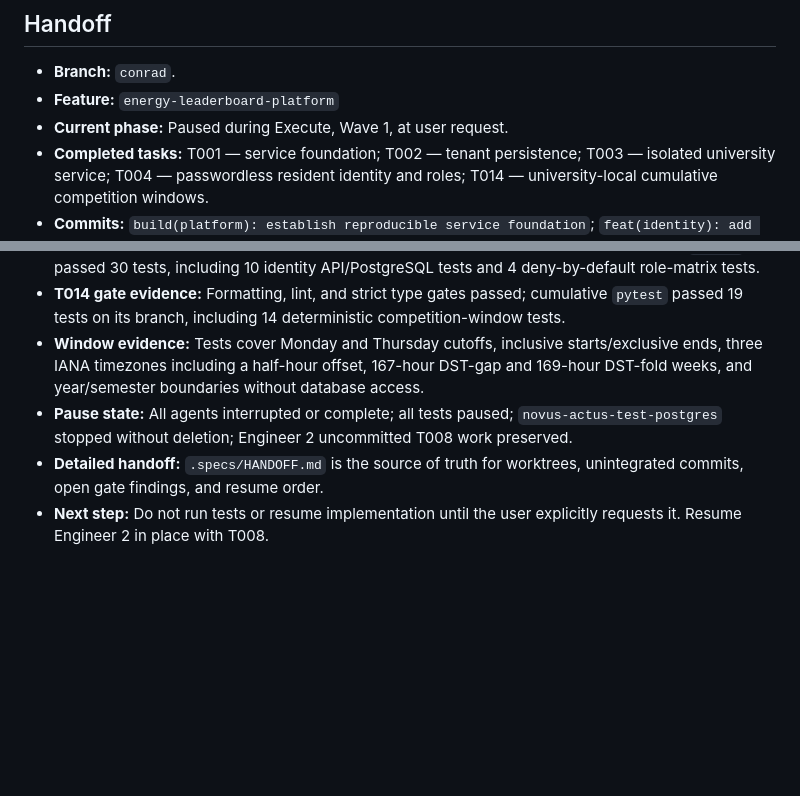
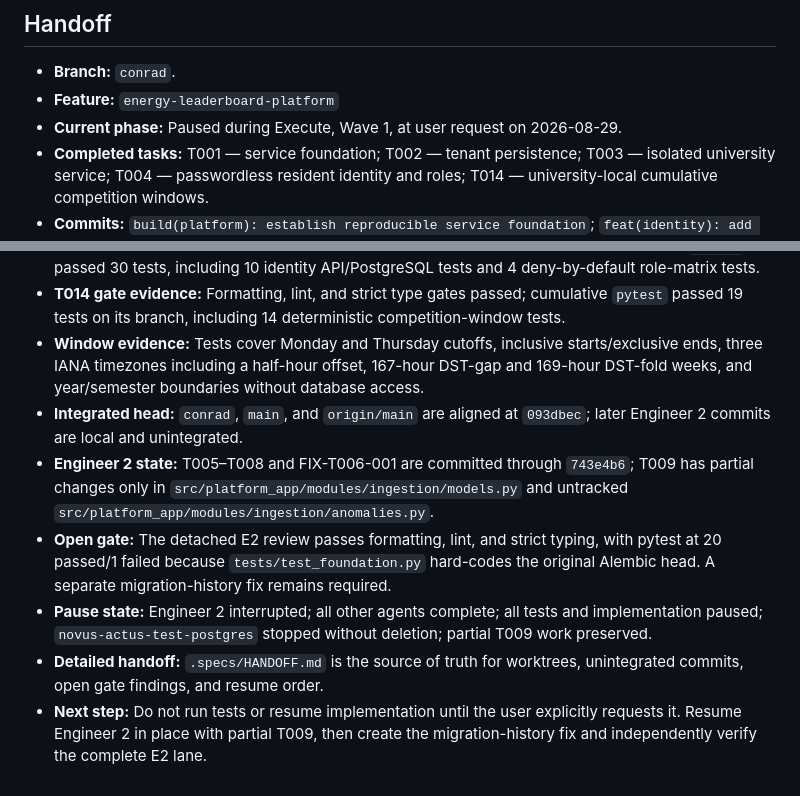
Before and after one commit to articat18/novus_actus, a Markdown page: .specs/STATE.md, 2 parts joined by grey strips. Drawn GitHub-style; blank space fills up the shorter version.

Commit message:
docs(handoff): pause after ingestion corrections

```diff
--- a/.specs/STATE.md
+++ b/.specs/STATE.md
@@ -18,12 +18,15 @@
 
 - **Branch:** `conrad`.
 - **Feature:** `energy-leaderboard-platform`
-- **Current phase:** Paused during Execute, Wave 1, at user request.
+- **Current phase:** Paused during Execute, Wave 1, at user request on 2026-08-29.
 - **Completed tasks:** T001 — service foundation; T002 — tenant persistence; T003 — isolated university service; T004 — passwordless resident identity and roles; T014 — university-local cumulative competition windows.
 - **Commits:** `build(platform): establish reproducible service foundation`; `feat(identity): add tenant-aware persistence foundation`; `feat(university): add isolated roster verification service`; `feat(identity): verify university residents and issue scoped access`; `feat(competition): define local cumulative comparison windows`.
 - **T004 gate evidence:** Platform migrations upgraded/downgraded/upgraded with `alembic check` reporting no drift; dependency lock, format, lint, and strict type gates passed; cumulative `pytest` passed 30 tests, including 10 identity API/PostgreSQL tests and 4 deny-by-default role-matrix tests.
 - **T014 gate evidence:** Formatting, lint, and strict type gates passed; cumulative `pytest` passed 19 tests on its branch, including 14 deterministic competition-window tests.
 - **Window evidence:** Tests cover Monday and Thursday cutoffs, inclusive starts/exclusive ends, three IANA timezones including a half-hour offset, 167-hour DST-gap and 169-hour DST-fold weeks, and year/semester boundaries without database access.
-- **Pause state:** All agents interrupted or complete; all tests paused; `novus-actus-test-postgres` stopped without deletion; Engineer 2 uncommitted T008 work preserved.
+- **Integrated head:** `conrad`, `main`, and `origin/main` are aligned at `093dbec`; later Engineer 2 commits are local and unintegrated.
+- **Engineer 2 state:** T005–T008 and FIX-T006-001 are committed through `743e4b6`; T009 has partial changes only in `src/platform_app/modules/ingestion/models.py` and untracked `src/platform_app/modules/ingestion/anomalies.py`.
+- **Open gate:** The detached E2 review passes formatting, lint, and strict typing, with pytest at 20 passed/1 failed because `tests/test_foundation.py` hard-codes the original Alembic head. A separate migration-history fix remains required.
+- **Pause state:** Engineer 2 interrupted; all other agents complete; all tests and implementation paused; `novus-actus-test-postgres` stopped without deletion; partial T009 work preserved.
 - **Detailed handoff:** `.specs/HANDOFF.md` is the source of truth for worktrees, unintegrated commits, open gate findings, and resume order.
-- **Next step:** Do not run tests or resume implementation until the user explicitly requests it. Resume Engineer 2 in place with T008.
+- **Next step:** Do not run tests or resume implementation until the user explicitly requests it. Resume Engineer 2 in place with partial T009, then create the migration-history fix and independently verify the complete E2 lane.
```
Also changed, not shown: .specs/HANDOFF.md (+53 -54 lines).
